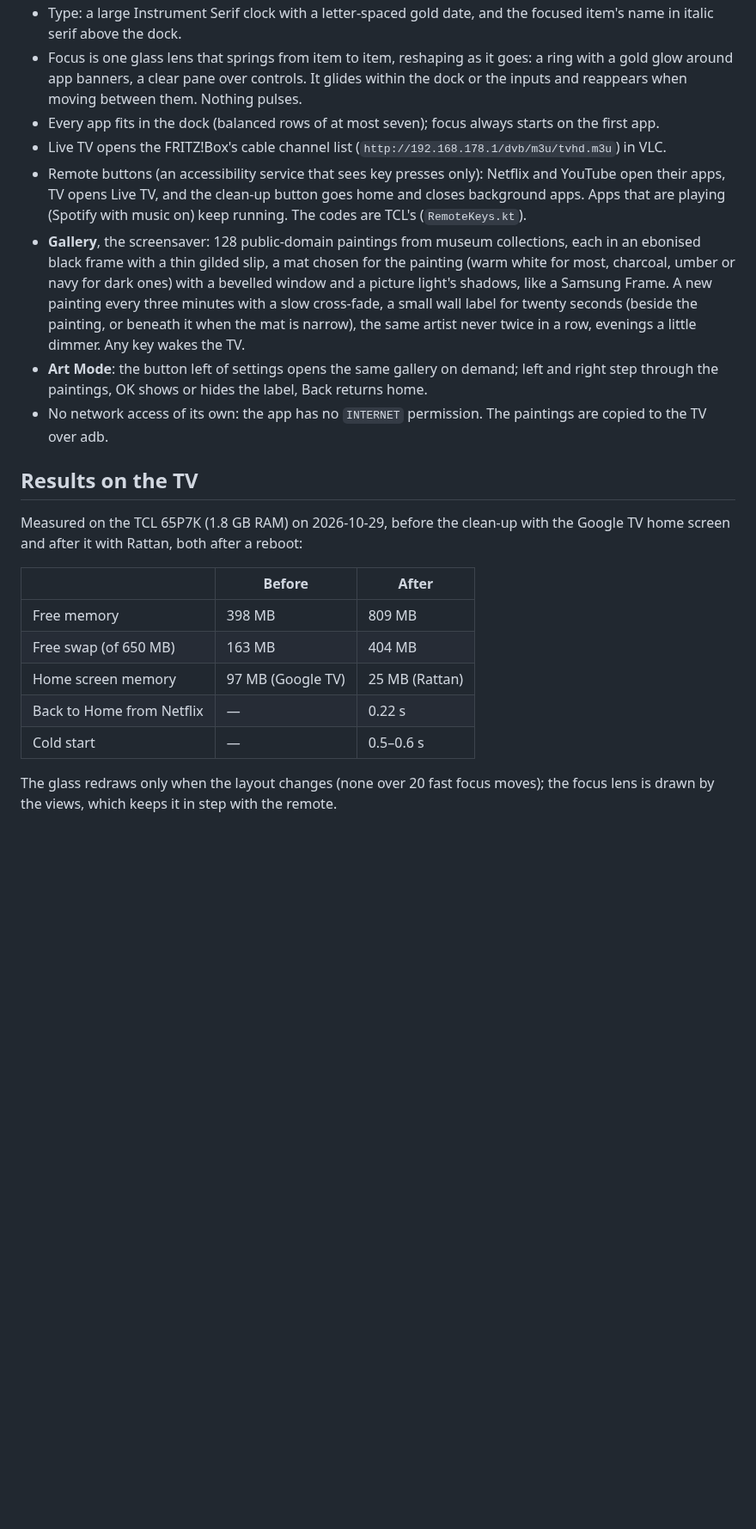
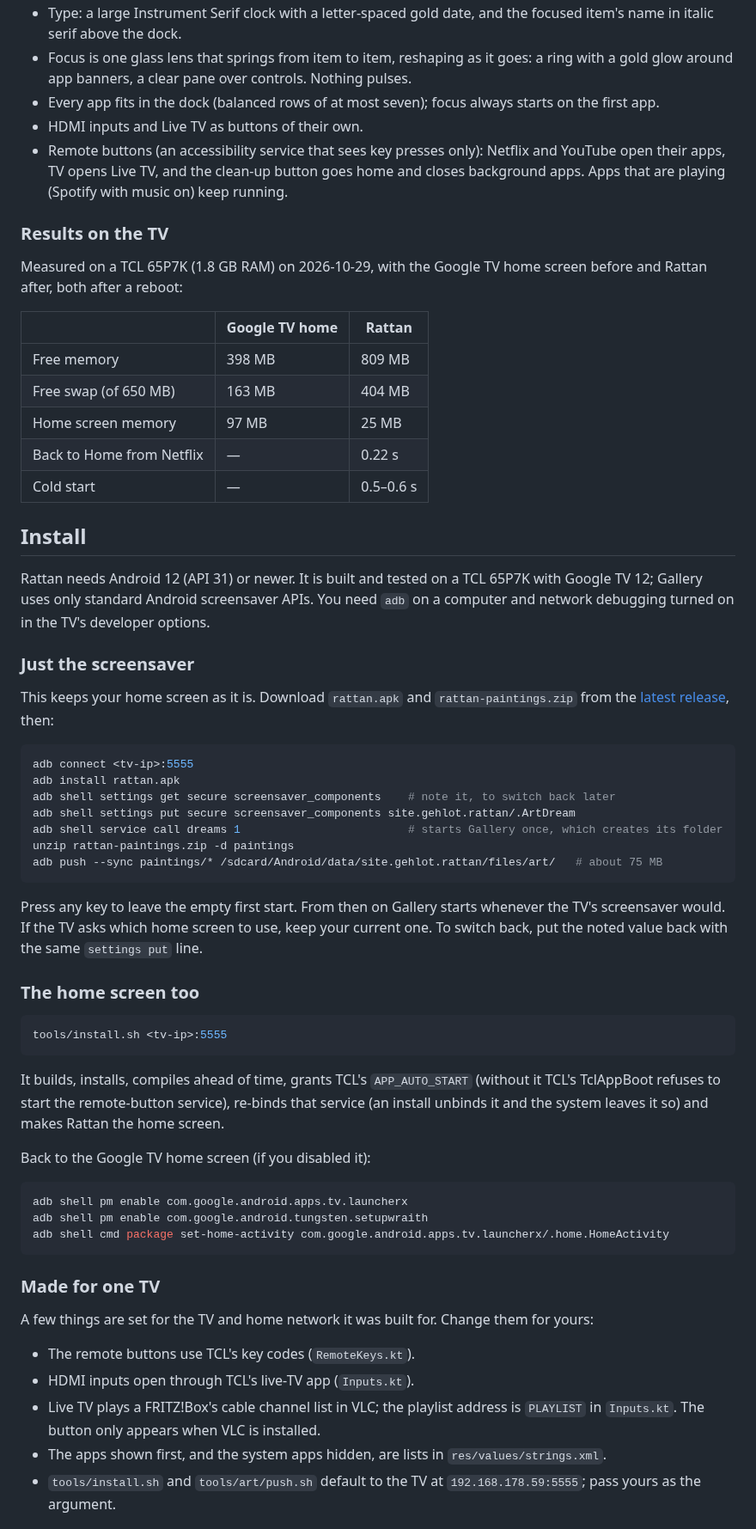
Before and after one commit to KunalGehlot/rattan-launcher, a Markdown page: README.md, the part around one of its changes. Shown at 86% size. Rendered like a GitHub page; blank space fills up the shorter version.

````diff
--- a/README.md
+++ b/README.md
@@ -12,36 +58,78 @@ A small, quiet home screen for Android TV. It is built for one TV, a TCL 65P7K w
 - Type: a large Instrument Serif clock with a letter-spaced gold date, and the focused item's name
   in italic serif above the dock.
 - Focus is one glass lens that springs from item to item, reshaping as it goes: a ring with a
-  gold glow around app banners, a clear pane over controls. It glides within the dock or the
-  inputs and reappears when moving between them. Nothing pulses.
+  gold glow around app banners, a clear pane over controls. Nothing pulses.
 - Every app fits in the dock (balanced rows of at most seven); focus always starts on the first app.
-- Live TV opens the FRITZ!Box's cable channel list (`http://192.168.178.1/dvb/m3u/tvhd.m3u`) in VLC.
+- HDMI inputs and Live TV as buttons of their own.
 - Remote buttons (an accessibility service that sees key presses only): Netflix and YouTube open
   their apps, TV opens Live TV, and the clean-up button goes home and closes background apps. Apps
-  that are playing (Spotify with music on) keep running. The codes are TCL's (`RemoteKeys.kt`).
-- **Gallery**, the screensaver: 128 public-domain paintings from museum collections, each in an
-  ebonised black frame with a thin gilded slip, a mat chosen for the painting (warm white for most,
-  charcoal, umber or navy for dark ones) with a bevelled window and a picture light's shadows, like
-  a Samsung Frame. A new painting every three minutes with a slow cross-fade, a small wall label
-  for twenty seconds (beside the painting, or beneath it when the mat is narrow), the same artist
-  never twice in a row, evenings a little dimmer. Any key wakes the TV.
-- **Art Mode**: the button left of settings opens the same gallery on demand; left and right step
-  through the paintings, OK shows or hides the label, Back returns home.
-- No network access of its own: the app has no `INTERNET` permission. The paintings are copied to
-  the TV over adb.
+  that are playing (Spotify with music on) keep running.
 
-## Results on the TV
+### Results on the TV
 
-Measured on the TCL 65P7K (1.8 GB RAM) on 2026-10-29, before the clean-up with the Google TV home
-screen and after it with Rattan, both after a reboot:
+Measured on a TCL 65P7K (1.8 GB RAM) on 2026-10-29, with the Google TV home screen before and
+Rattan after, both after a reboot:
 
-| | Before | After |
+| | Google TV home | Rattan |
 | --- | --- | --- |
 | Free memory | 398 MB | 809 MB |
 | Free swap (of 650 MB) | 163 MB | 404 MB |
-| Home screen memory | 97 MB (Google TV) | 25 MB (Rattan) |
+| Home screen memory | 97 MB | 25 MB |
 | Back to Home from Netflix | — | 0.22 s |
 | Cold start | — | 0.5–0.6 s |
 
-The glass redraws only when the layout changes (none over 20 fast focus moves); the focus lens is
-drawn by the views, which keeps it in step with the remote.
+## Install
+
+Rattan needs Android 12 (API 31) or newer. It is built and tested on a TCL 65P7K with Google TV 12;
+Gallery uses only standard Android screensaver APIs. You need `adb` on a computer and network
+debugging turned on in the TV's developer options.
+
+### Just the screensaver
+
+This keeps your home screen as it is. Download `rattan.apk` and `rattan-paintings.zip` from the
+[latest release](https://github.com/KunalGehlot/rattan-launcher/releases/latest), then:
+
+```sh
+adb connect <tv-ip>:5555
+adb install rattan.apk
+adb shell settings get secure screensaver_components    # note it, to switch back later
+adb shell settings put secure screensaver_components site.gehlot.rattan/.ArtDream
+adb shell service call dreams 1                         # starts Gallery once, which creates its folder
+unzip rattan-paintings.zip -d paintings
+adb push --sync paintings/* /sdcard/Android/data/site.gehlot.rattan/files/art/   # about 75 MB
+```
+
+Press any key to leave the empty first start. From then on Gallery starts whenever the TV's
+screensaver would. If the TV asks which home screen to use, keep your current one. To switch back,
+put the noted value back with the same `settings put` line.
+
+### The home screen too
+
+```sh
+tools/install.sh <tv-ip>:5555
+```
+
+It builds, installs, compiles ahead of time, grants TCL's `APP_AUTO_START` (without it TCL's
+TclAppBoot refuses to start the remote-button service), re-binds that service (an install unbinds
+it and the system leaves it so) and makes Rattan the home screen.
+
+Back to the Google TV home screen (if you disabled it):
+
+```sh
+adb shell pm enable com.google.android.apps.tv.launcherx
+adb shell pm enable com.google.android.tungsten.setupwraith
+adb shell cmd package set-home-activity com.google.android.apps.tv.launcherx/.home.HomeActivity
+```
+
+### Made for one TV
+
+A few things are set for the TV and home network it was built for. Change them for yours:
+
+- The remote buttons use TCL's key codes (`RemoteKeys.kt`).
+- HDMI inputs open through TCL's live-TV app (`Inputs.kt`).
+- Live TV plays a FRITZ!Box's cable channel list in VLC; the playlist address is `PLAYLIST` in
+  `Inputs.kt`. The button only appears when VLC is installed.
+- The apps shown first, and the system apps hidden, are lists in `res/values/strings.xml`.
+- `tools/install.sh` and `tools/art/push.sh` default to the TV at `192.168.178.59:5555`; pass
+  yours as the argument.
+
````
Also changed, not shown: other parts of README.md (+80 -48 lines), docs/frames.jpg (added), docs/gallery.jpg (added), docs/wall.jpg (added), 2 other files.
